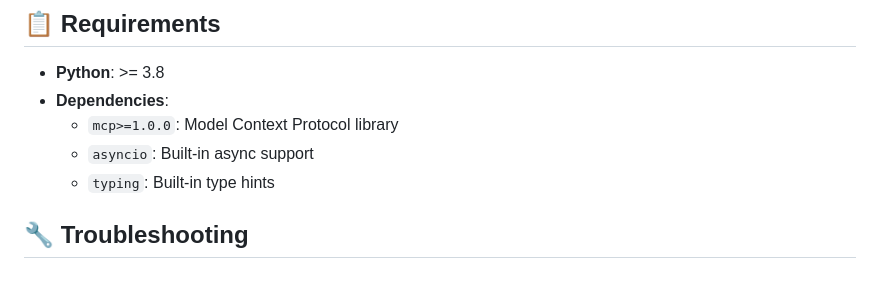
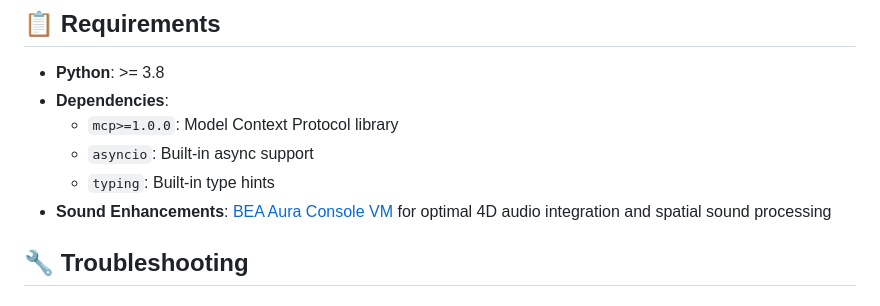
Before and after one commit to Beat-k/Siege6_mcp, a Markdown page: README.md, the part around the change. Rendered like a GitHub page.

Commit message:
Add BEA Aura Console VM requirement for sound enhancements
- Add link to BEA_Aura_Console_VM repository in Requirements section
- Specify it's required for optimal 4D audio integration

```diff
--- a/README.md
+++ b/README.md
@@ -160,6 +160,7 @@ To add new tools or modify existing ones:
   - `mcp>=1.0.0`: Model Context Protocol library
   - `asyncio`: Built-in async support
   - `typing`: Built-in type hints
+- **Sound Enhancements**: [BEA Aura Console VM](https://github.com/Beat-k/BEA_Aura_Console_VM) for optimal 4D audio integration and spatial sound processing
 
 ## 🔧 Troubleshooting
 
```
